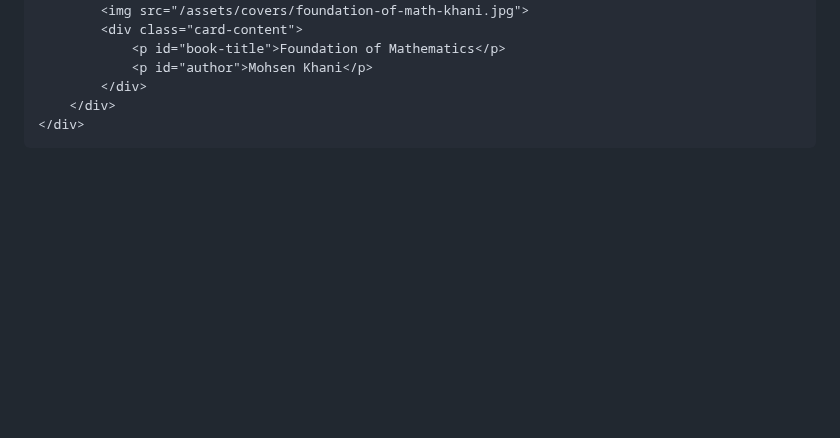
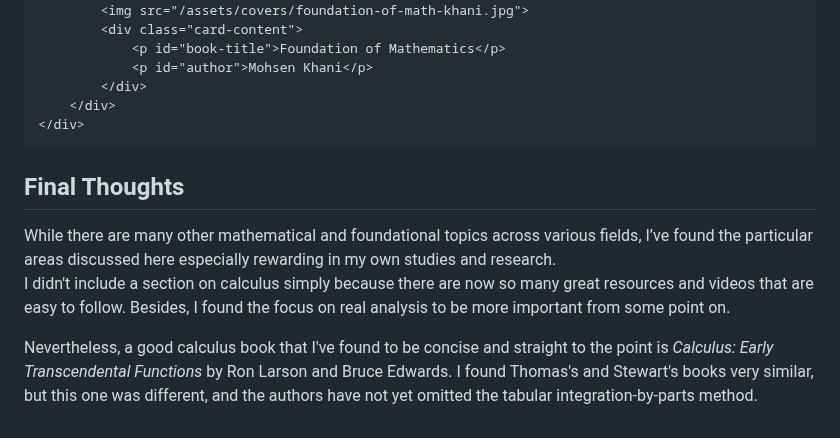
Before and after one commit to phrafsanjani/phrafsanjani.github.io, a Markdown page: blog/math-books.md, the part around one of its changes. GitHub-like rendering; blank space fills up the shorter version.

Commit message:
Update first blog post

```diff
--- a/blog/math-books.md
+++ b/blog/math-books.md
@@ -155,3 +156,13 @@ One such resource is a free Persian book, *Foundation of Mathematics* by Mohsen
     </div>
 </div>
 ~~~
+
+## Final Thoughts
+
+While there are many other mathematical and foundational topics across various fields,
+I’ve found the particular areas discussed here especially rewarding in my own studies and research.
+I didn't include a section on calculus simply because there are now so many great resources and videos that are easy to follow. Besides, I found the focus on real analysis to be more important from some point on.
+
+Nevertheless, a good calculus book that I've found to be concise and straight to the point is *Calculus: Early Transcendental Functions* by Ron Larson and Bruce Edwards.
+I found Thomas's and Stewart's books very similar, but this one was different,
+and the authors have not yet omitted the tabular integration-by-parts method.
```
Also changed, not shown: other parts of blog/math-books.md (+2 -1 lines).
